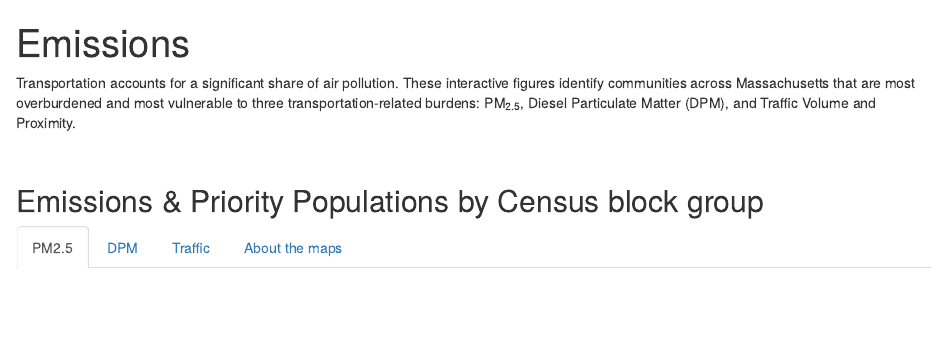
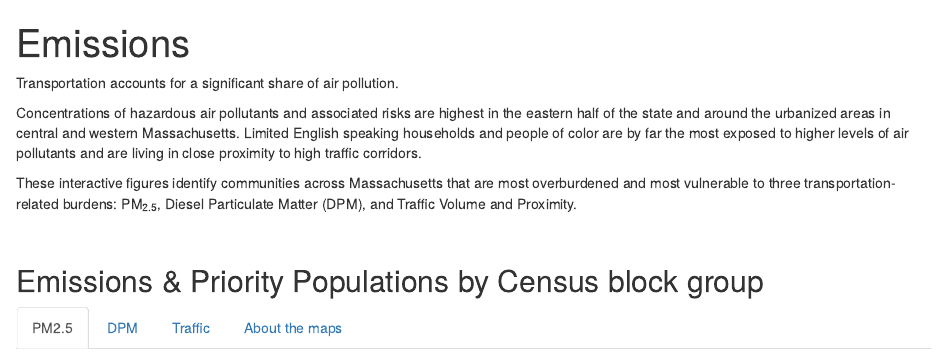
Before and after one commit to profLuna/dboardMA, an R Markdown document (emissions.Rmd): the page in a window 1100 px wide, from its top. Rendered offline with R 4.5, knitr and Pandoc, with nearby package versions; some code elsewhere in the file could not run offline.

Commit message:
Added summary of findings at beginning

````diff
--- a/emissions.Rmd
+++ b/emissions.Rmd
@@ -261,7 +261,11 @@ rm(list = ls(pattern = paste("muni", "_80th", "Emissions",
 #   select(BurdenCount, NAME, REP_DIST, SEN_DIST, TOWN, BURDENSlabel, POPSlabel)
 ```
 
-Transportation accounts for a significant share of air pollution. These interactive figures identify communities across Massachusetts that are most overburdened and most vulnerable to three transportation-related burdens: PM~2.5~, Diesel Particulate Matter (DPM), and Traffic Volume and Proximity.
+Transportation accounts for a significant share of air pollution.
+
+Concentrations of hazardous air pollutants and associated risks are highest in the eastern half of the state and around the urbanized areas in central and western Massachusetts. Limited English speaking households and people of color are by far the most exposed to higher levels of air pollutants and are living in close proximity to high traffic corridors.
+
+These interactive figures identify communities across Massachusetts that are most overburdened and most vulnerable to three transportation-related burdens: PM~2.5~, Diesel Particulate Matter (DPM), and Traffic Volume and Proximity.
 
 <br>
 
````
